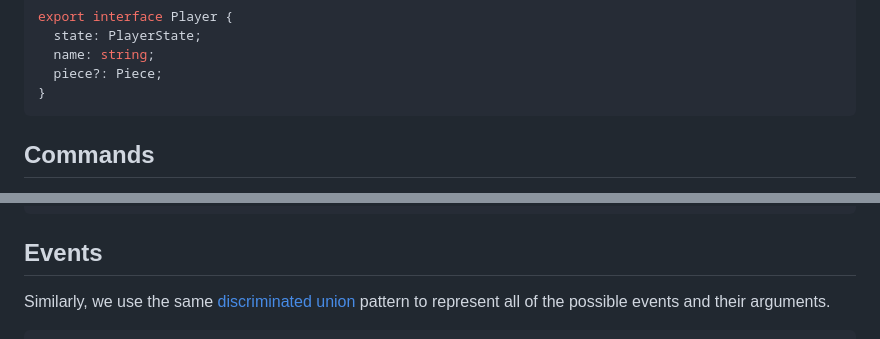
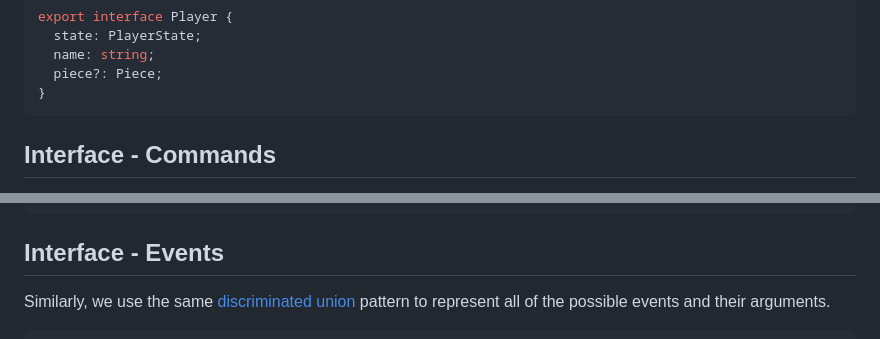
Before and after one commit to jakesgordon/tic-tac-toe, a Markdown page: readme.md, 2 parts joined by grey strips. Drawn GitHub-style.

````diff
--- a/readme.md
+++ b/readme.md
@@ -109,5 +124,5 @@ export interface Player {
 }
 ```
 
-## Commands
+## Interface - Commands
 
@@ -162,7 +178,7 @@ execute(command: AnyCommand) {
 }
 ```
 
-## Events
+## Interface - Events
 
 Similarly, we use the same [discriminated union](https://www.typescriptlang.org/docs/handbook/2/narrowing.html#discriminated-unions)
 pattern to represent all of the possible events and their arguments.
````
Also changed, not shown: other parts of readme.md (+54 -27 lines).
